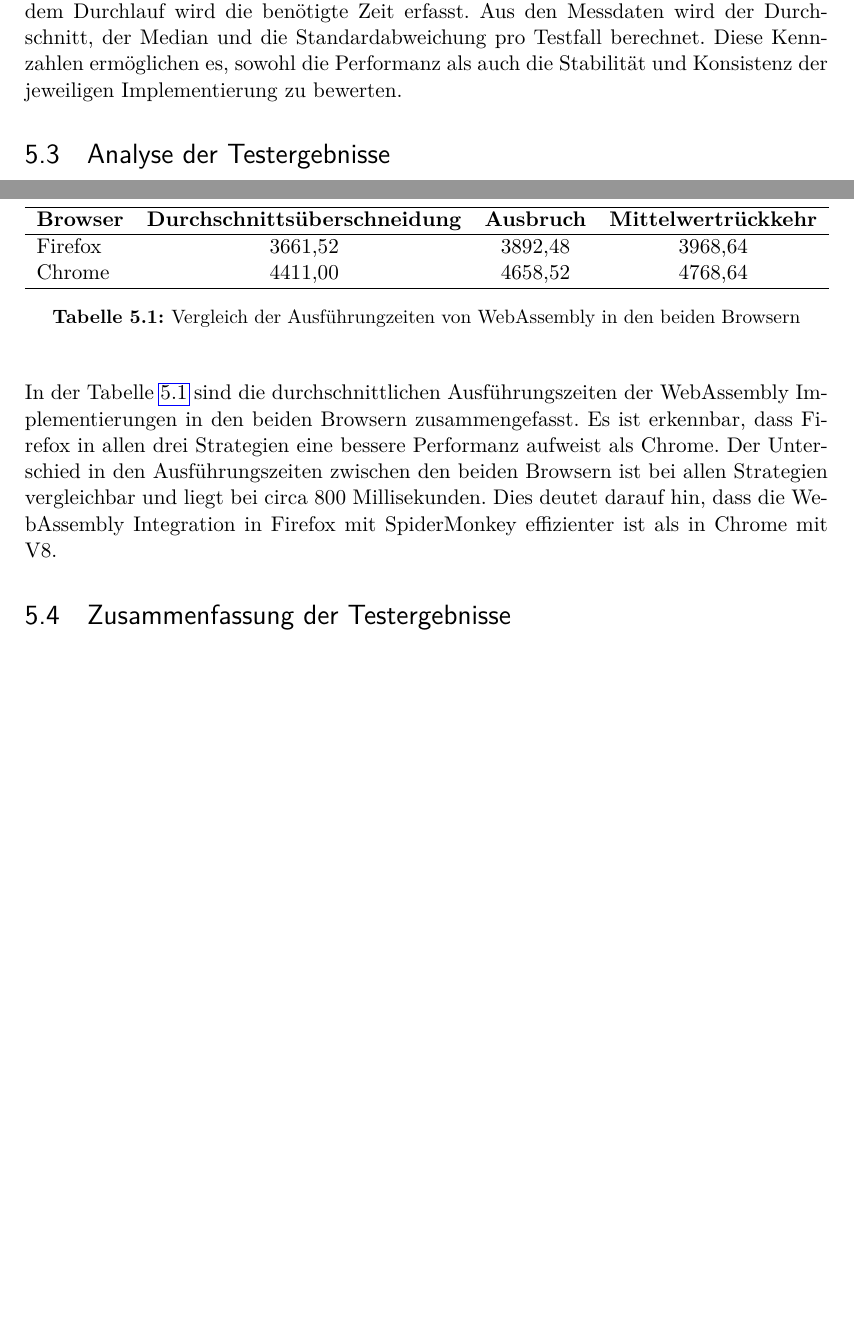
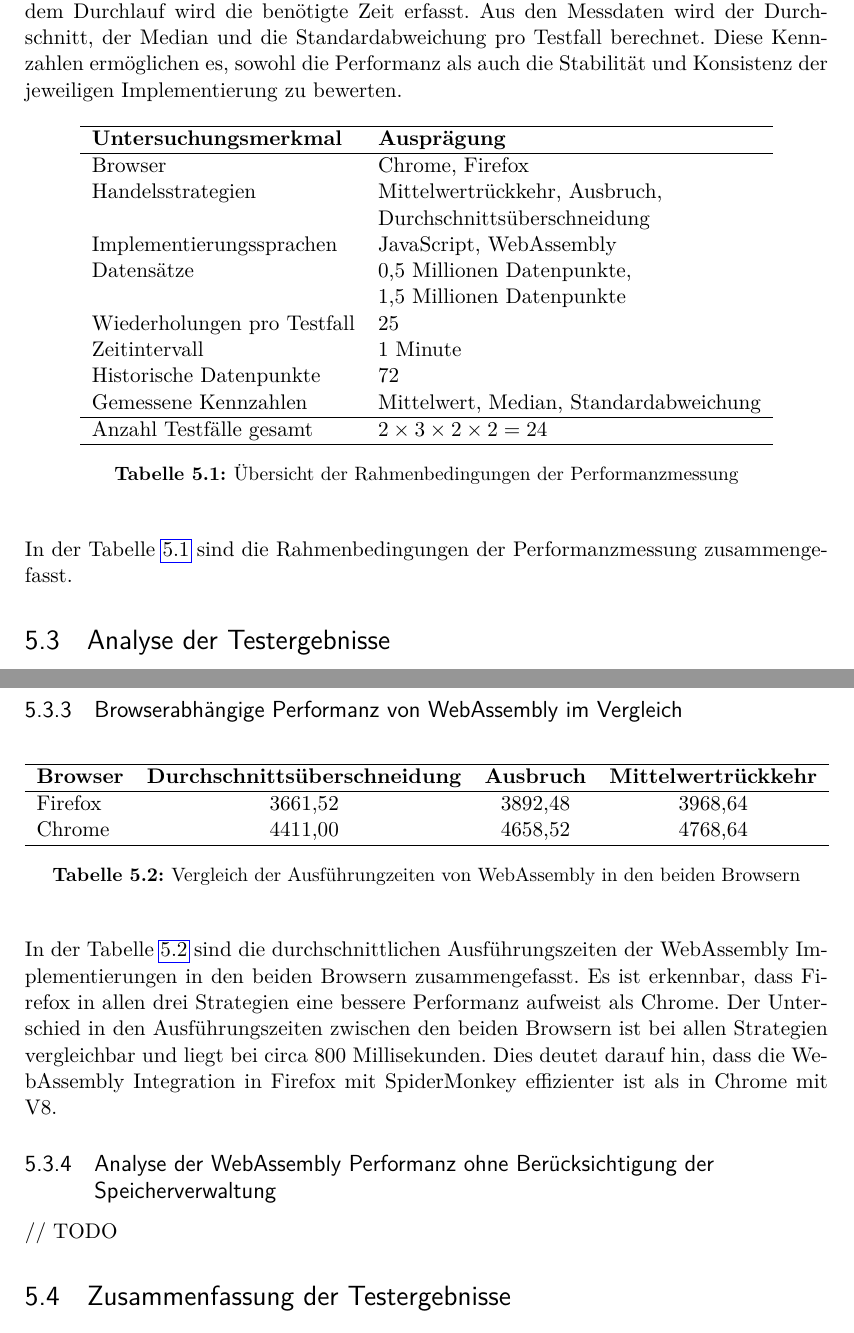
Before and after one commit to Floggergg/Bachelorarbeit2025-26, a LaTeX thesis (Schreiben/main.tex, which reads Schreiben/chapters/performancetests_der_unterschiedlichen_programmiersprachen.tex): two parts of pages 43 and 49 of 60 before the commit and two parts of pages 43 and 50 of 61 after it, joined at a grey line, cut so that both start at the same text, the shorter picture padded with empty space. Compiled offline with pdfLaTeX.

Commit message:
Added correction without new chapter

```diff
--- a/Schreiben/chapters/performancetests_der_unterschiedlichen_programmiersprachen.tex
+++ b/Schreiben/chapters/performancetests_der_unterschiedlichen_programmiersprachen.tex
@@ -71,6 +71,32 @@ Für statistisch belastbare und reproduzierbare Ergebnisse wird jede Kombination
 Bei jedem Durchlauf wird die benötigte Zeit erfasst. Aus den Messdaten wird der Durchschnitt, der Median und die Standardabweichung pro Testfall berechnet.
 Diese Kennzahlen ermöglichen es, sowohl die Performanz als auch die Stabilität und Konsistenz der jeweiligen Implementierung zu bewerten.
 
+\begin{table}[H]
+    \centering
+    \begin{tabular}{ll}
+        \hline
+        \textbf{Untersuchungsmerkmal} & \textbf{Ausprägung} \\
+        \hline
+        Browser & Chrome, Firefox \\
+        Handelsstrategien & Mittelwertrückkehr, Ausbruch, \\
+         & Durchschnittsüberschneidung \\
+        Implementierungssprachen & JavaScript, WebAssembly \\
+        Datensätze & 0,5 Millionen Datenpunkte, \\
+         & 1,5 Millionen Datenpunkte \\
+        Wiederholungen pro Testfall & 25 \\
+        Zeitintervall & 1 Minute \\
+        Historische Datenpunkte & 72 \\
+        Gemessene Kennzahlen & Mittelwert, Median, Standardabweichung \\
+        \hline
+        Anzahl Testfälle gesamt & $2 \times 3 \times 2 \times 2 = 24$ \\
+        \hline
+    \end{tabular}
+    \caption{Übersicht der Rahmenbedingungen der Performanzmessung}
+    \label{tab:ÜbersichtderRahmenbedingungenderPerformanzmessung}
+\end{table}
+
+In der Tabelle \ref{tab:ÜbersichtderRahmenbedingungenderPerformanzmessung} sind die Rahmenbedingungen der Performanzmessung zusammengefasst.
+
 \section{Analyse der Testergebnisse}
 \label{sec:AnalysederTestergebnisse}
 
@@ -189,6 +223,9 @@ Ebenfalls lässt sich in Chrome kein deutlicher Unterschied in der Standardabwei
 Alle in WebAssembly implementierten Strategien außer der Durchschnittsüberschneidungsstrategie mit 1,5 Millionen Datenpunkten weisen eine ähnliche Standardabweichung auf.
 Dies deutet darauf hin, dass die zeitliche Stabilität primär durch die Kombination an Strategie und Datenmenge bestimmt wird.
 
+\subsection{Browserabhängige Performanz von WebAssembly im Vergleich}
+\label{subsec:BrowserabhängigePerformanzvonWebAssemblyimVergleich}
+
 \begin{table}[H]
     \centering
     \begin{tabular}{lccc}
@@ -207,6 +244,11 @@ In der Tabelle \ref{tab:browser_strategien_wasm} sind die durchschnittlichen Aus
 Es ist erkennbar, dass Firefox in allen drei Strategien eine bessere Performanz aufweist als Chrome.
 Der Unterschied in den Ausführungszeiten zwischen den beiden Browsern ist bei allen Strategien vergleichbar und liegt bei circa 800 Millisekunden.
 Dies deutet darauf hin, dass die WebAssembly Integration in Firefox mit SpiderMonkey effizienter ist als in Chrome mit V8.
+
+\subsection{Analyse der WebAssembly Performanz ohne Berücksichtigung der Speicherverwaltung}
+\label{subsec:AnalysederWebAssemblyPerformanzohneBerücksichtigungderSpeicherverwaltung}
+
+// TODO
 
 \section{Zusammenfassung der Testergebnisse}
 \label{sec:ZusammenfassungderTestergebnisse}
```
Also changed, not shown: Schreiben/chapters/grundlagen.tex (+3 -3 lines), Korrekturen/Korrektur_Testing.pdf (added), Schreiben/images/STDFirefox.png, Schreiben/main.pdf, Schreiben/chapters/performancetests_der_unterschiedlichen_programmiersprachen.tex (66 more changed lines), 13 other files.
